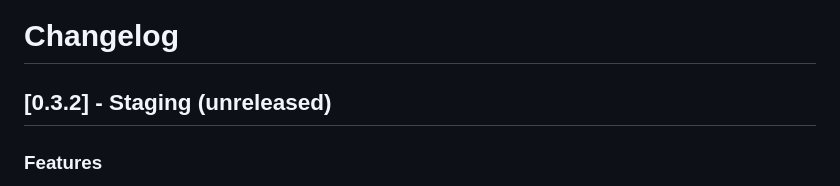
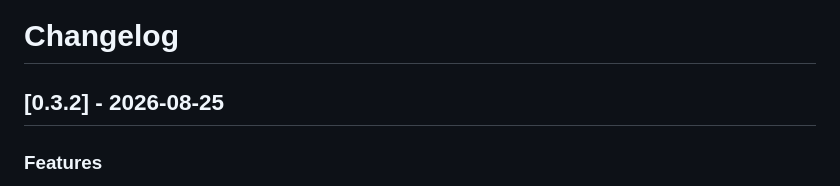
Before and after one commit to thednp/rpc, a Markdown page: CHANGELOG.md, the part around the change. Drawn GitHub-style.

Commit message:
update changelog

```diff
--- a/CHANGELOG.md
+++ b/CHANGELOG.md
@@ -1,6 +1,6 @@
 # Changelog
 
-## [0.3.2] - Staging (unreleased)
+## [0.3.2] - 2026-08-25
 
 ### Features
 
```
